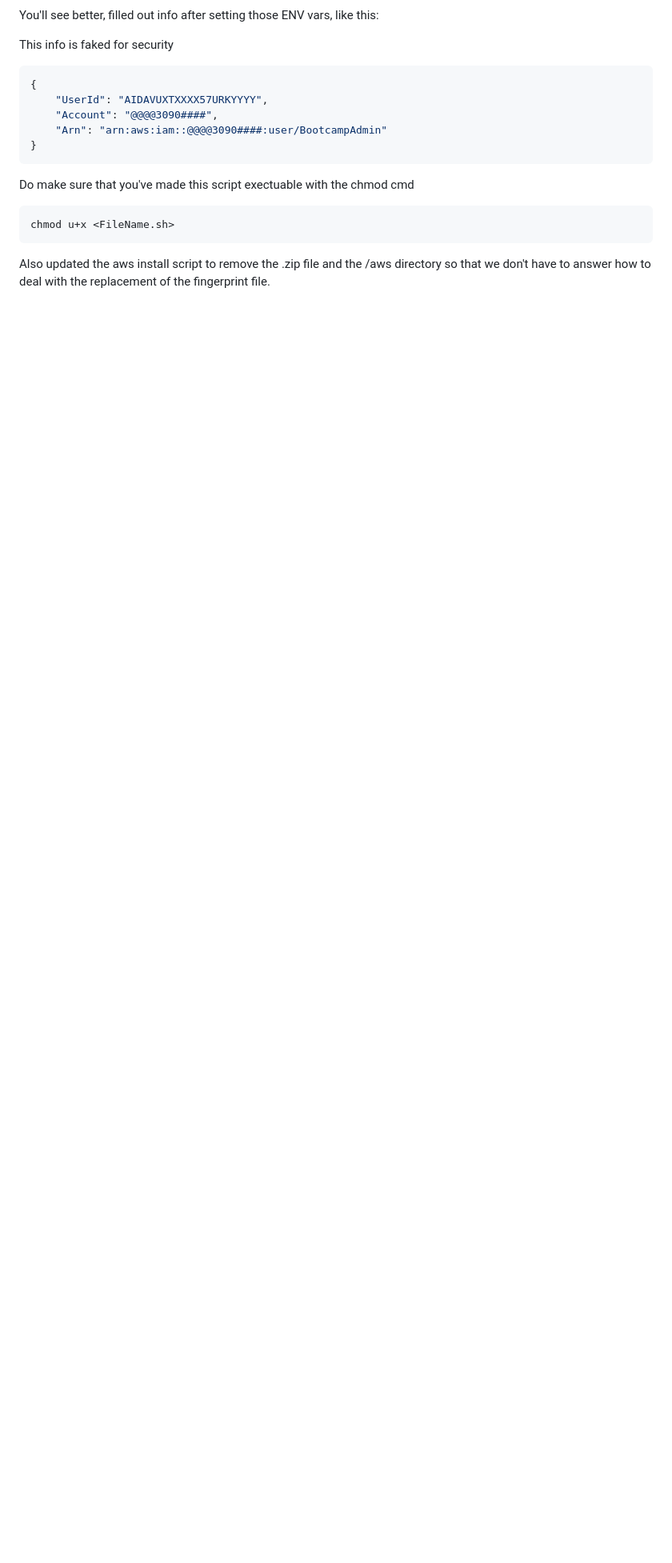
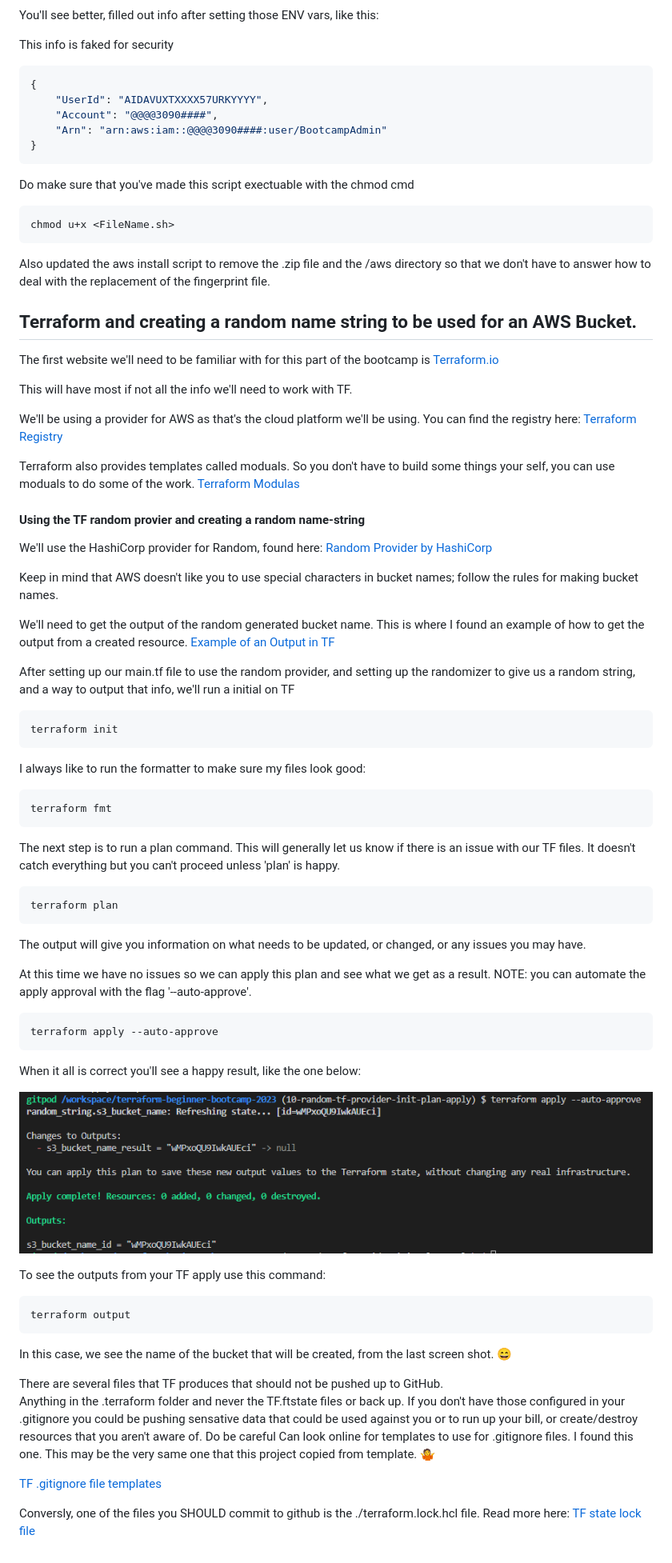
Before and after one commit to Minnkhantkyaw/terraform-beginner, a Markdown page: README.md, the part around the change. Shown: that part at 80% size. Drawn GitHub-style; pictures changed too: images/TFapply.png (added); blank space fills up the shorter version.

Commit message:
#10 Working inside TF create random name, use init, fmt, plan, apply.

````diff
--- a/README.md
+++ b/README.md
@@ -330,3 +330,71 @@ chmod u+x <FileName.sh>
 ```
 
 Also updated the aws install script to remove the .zip file and the /aws directory so that we don't have to answer how to deal with the replacement of the fingerprint file.
+
+
+## Terraform and creating a random name string to be used for an AWS Bucket.
+
+The first website we'll need to be familiar with for this part of the bootcamp is [Terraform.io](https://www.terraform.io/)
+
+
+This will have most if not all the info we'll need to work with TF.
+
+We'll be using a provider for AWS as that's the cloud platform we'll be using.  You can find the registry here: [Terraform Registry](https://registry.terraform.io/browse/providers)
+
+Terraform also provides templates called moduals.  So you don't have to build some things your self, you can use moduals to do some of the work. [Terraform Modulas](https://registry.terraform.io/browse/modules)
+
+
+#### Using the TF random provier and creating a random name-string
+
+We'll use the HashiCorp provider for Random, found here:
+[Random Provider by HashiCorp](https://registry.terraform.io/providers/hashicorp/random/latest)
+
+Keep in mind that AWS doesn't like you to use special characters in bucket names; follow the rules for making bucket names.
+
+We'll need to get the output of the random generated bucket name.
+This is where I found an example of how to get the output from a created resource. [Example of an Output in TF](https://developer.hashicorp.com/terraform/tutorials/configuration-language/outputs)
+
+
+After setting up our main.tf file to use the random provider, and setting up the randomizer to give us a random string,
+and a way to output that info, we'll run a initial on TF
+
+```terraform
+terraform init
+```
+
+I always like to run the formatter to make sure my files look good:
+```terraform
+terraform fmt
+```
+The next step is to run a plan command. This will generally let us know if there is an issue with our TF files.  It doesn't catch everything but you can't proceed unless 'plan' is happy.
+```terraform
+terraform plan
+```
+The output will give you information on what needs to be updated, or changed, or any issues you may have.
+
+At this time we have no issues so we can apply this plan and see what we get as a result.  NOTE: you can automate the apply approval with the flag   '--auto-approve'.
+
+```terraform
+terraform apply --auto-approve
+```
+
+When it all is correct you'll see a happy result, like the one below:
+
+![Terraform Apply](images/TFapply.png)
+
+To see the outputs from your TF apply use this command:
+
+```terraform
+terraform output
+```
+
+In this case, we see the name of the bucket that will be created, from the last screen shot. :smile:
+
+There are several files that TF produces that should not be pushed up to GitHub.
+Anything in the .terraform folder and never the TF.ftstate files or back up.
+If you don't have those configured in your .gitignore you could be pushing sensative data that could be used against you or to run up your bill, or create/destroy resources that you aren't aware of.  Do be careful  Can look online for templates to use for .gitignore files.  I found this one.  This may be the very same one that this project copied from template. :shrug:
+
+[TF .gitignore file templates](https://github.com/github/gitignore/blob/main/Terraform.gitignore)
+
+Conversly, one of the files you SHOULD commit to github is the ./terraform.lock.hcl file.
+Read more here: [TF state lock file](https://developer.hashicorp.com/terraform/language/files/dependency-lock)
````
Also changed, not shown: 2 other files.
